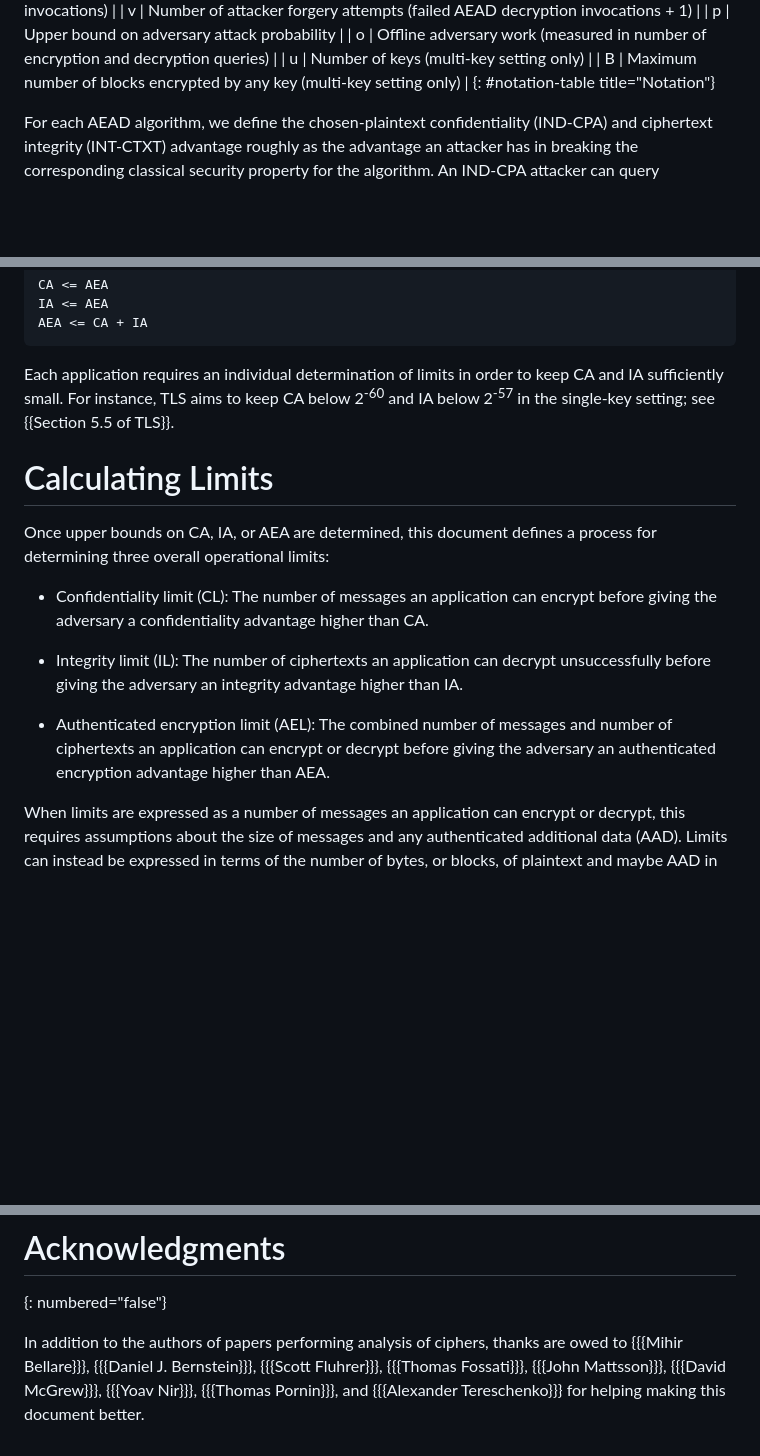
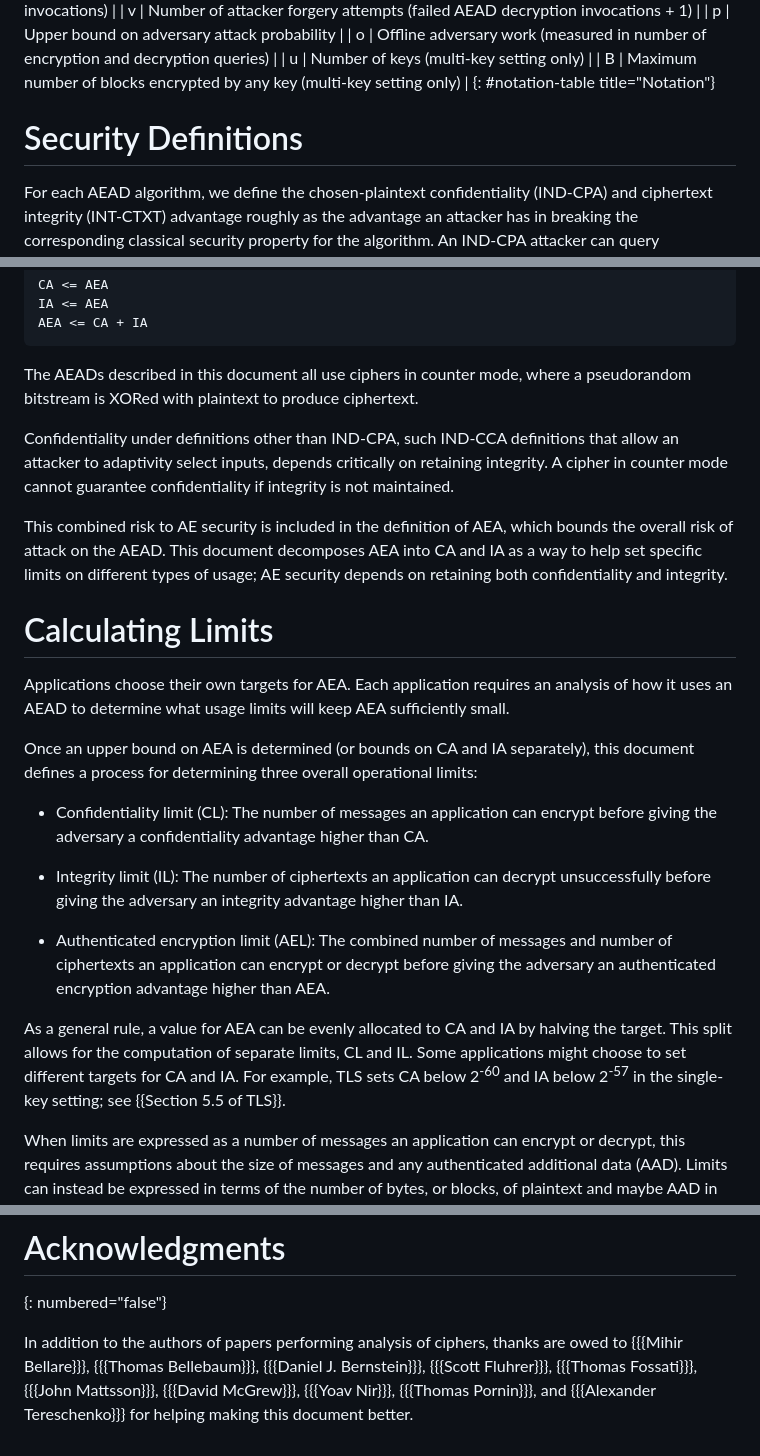
Before and after one commit to cfrg/draft-irtf-cfrg-aead-limits, a Markdown page: draft-irtf-cfrg-aead-limits.md, 3 parts joined by grey strips. GitHub-like rendering; blank space fills up the shorter version.

Commit message:
AE limits are what matter most
We use CA and IA as steps toward placing a bound on AEA;
we shouldn't emphasize the use of these things separately.

As Thomas notes, your AEAD doesn't work well if you lose integrity
(there are modes that can do that catastrophically, even).
More importantly, IND-CPA isn't much chop against an attacker that can
apply arbitrary forgeries because integrity is busted.
But this is an AEAD, with both parts active.  As long as both pieces are
functional, we retain confidentiality.

This attempts to make a few targeted choices to properly emphasize that
point.

```diff
--- a/draft-irtf-cfrg-aead-limits.md
+++ b/draft-irtf-cfrg-aead-limits.md
@@ -222,6 +222,9 @@ This document defines limitations in part using the quantities in
 | B | Maximum number of blocks encrypted by any key (multi-key setting only) |
 {: #notation-table title="Notation"}
 
+
+# Security Definitions
+
 For each AEAD algorithm, we define the chosen-plaintext confidentiality (IND-CPA) and ciphertext
 integrity (INT-CTXT) advantage roughly as the advantage an attacker has in breaking the
 corresponding classical security property for the algorithm. An IND-CPA attacker
@@ -264,14 +267,30 @@ IA <= AEA
 AEA <= CA + IA
 ~~~
 
-Each application requires an individual determination of limits in order to keep CA
-and IA sufficiently small.  For instance, TLS aims to keep CA below 2<sup>-60</sup> and IA
-below 2<sup>-57</sup> in the single-key setting; see {{Section 5.5 of TLS}}.
+The AEADs described in this document all use ciphers in counter mode,
+where a pseudorandom bitstream is XORed with plaintext to produce ciphertext.
+
+Confidentiality under definitions other than IND-CPA,
+such IND-CCA definitions that allow an attacker to adaptivity select inputs,
+depends critically on retaining integrity.
+A cipher in counter mode cannot guarantee confidentiality
+if integrity is not maintained.
+
+This combined risk to AE security is included in the definition of AEA,
+which bounds the overall risk of attack on the AEAD.
+This document decomposes AEA into CA and IA as a way
+to help set specific limits on different types of usage;
+AE security depends on retaining both confidentiality and integrity.
+
 
 # Calculating Limits
 
-Once upper bounds on CA, IA, or AEA are determined, this document
-defines a process for determining three overall operational limits:
+Applications choose their own targets for AEA.
+Each application requires an analysis of how it uses an AEAD
+to determine what usage limits will keep AEA sufficiently small.
+
+Once an upper bound on AEA is determined (or bounds on CA and IA separately),
+this document defines a process for determining three overall operational limits:
 
 - Confidentiality limit (CL): The number of messages an application can encrypt
   before giving the adversary a confidentiality advantage higher than CA.
@@ -283,6 +302,13 @@ defines a process for determining three overall operational limits:
 - Authenticated encryption limit (AEL): The combined number of messages and
   number of ciphertexts an application can encrypt or decrypt before giving the
   adversary an authenticated encryption advantage higher than AEA.
+
+As a general rule, a value for AEA can be evenly allocated to CA and IA
+by halving the target.  This split allows for the computation of separate limits,
+CL and IL.
+Some applications might choose to set different targets for CA and IA.
+For example, TLS sets CA below 2<sup>-60</sup> and IA below 2<sup>-57</sup>
+in the single-key setting; see {{Section 5.5 of TLS}}.
 
 When limits are expressed as a number of messages an application can encrypt or
 decrypt, this requires assumptions about the size of messages and any
@@ -1075,6 +1101,7 @@ This document does not make any request of IANA.
 In addition to the authors of papers performing analysis of ciphers, thanks are
 owed to
 {{{Mihir Bellare}}},
+{{{Thomas Bellebaum}}},
 {{{Daniel J. Bernstein}}},
 {{{Scott Fluhrer}}},
 {{{Thomas Fossati}}},
```
